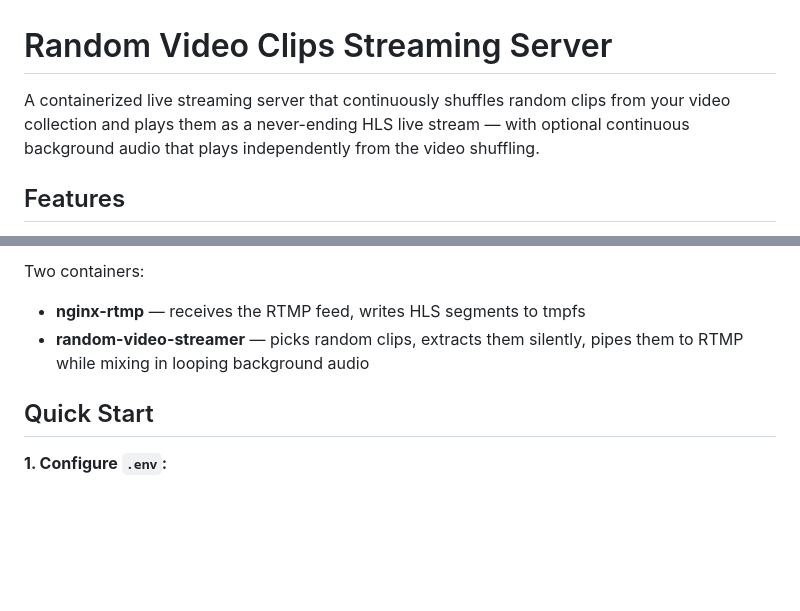
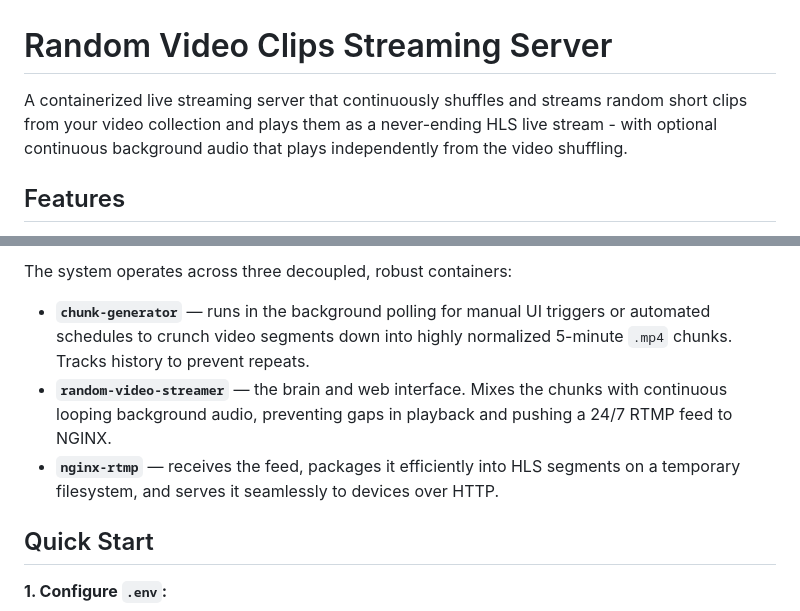
Before and after one commit to vineethvijay/Random-Video-Clips-Streaming-Server, a Markdown page: README.md, 2 parts joined by grey strips. GitHub-like rendering; blank space fills up the shorter version.

Commit message:
docs: Update README with a detailed Mermaid architecture diagram and a description of the new three-container setup.

````diff
--- a/README.md
+++ b/README.md
@@ -1,6 +1,6 @@
 # Random Video Clips Streaming Server
 
-A containerized live streaming server that continuously shuffles random clips from your video collection and plays them as a never-ending HLS live stream — with optional continuous background audio that plays independently from the video shuffling.
+A containerized live streaming server that continuously shuffles and streams random short clips from your video collection and plays them as a never-ending HLS live stream - with optional continuous background audio that plays independently from the video shuffling.
 
 ## Features
 
@@ -22,8 +76,9 @@ Clip Pusher  →  persistent RTMP connection  ───────────
 ```
 
-Two containers:
-- **nginx-rtmp** — receives the RTMP feed, writes HLS segments to tmpfs
-- **random-video-streamer** — picks random clips, extracts them silently, pipes them to RTMP while mixing in looping background audio
+The system operates across three decoupled, robust containers:
+- **`chunk-generator`** — runs in the background polling for manual UI triggers or automated schedules to crunch video segments down into highly normalized 5-minute `.mp4` chunks. Tracks history to prevent repeats.
+- **`random-video-streamer`** — the brain and web interface. Mixes the chunks with continuous looping background audio, preventing gaps in playback and pushing a 24/7 RTMP feed to NGINX.
+- **`nginx-rtmp`** — receives the feed, packages it efficiently into HLS segments on a temporary filesystem, and serves it seamlessly to devices over HTTP.
 
 ## Quick Start
 
````
Also changed, not shown: other parts of README.md (+59 -5 lines).
